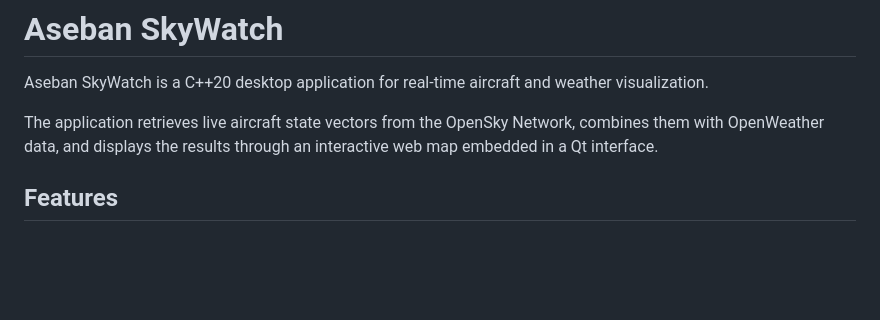
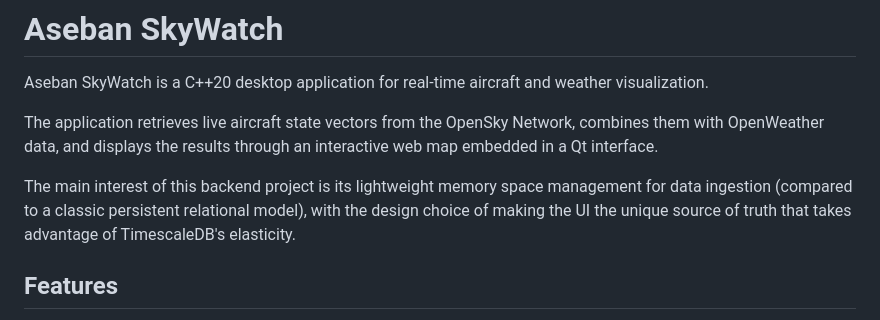
Before and after one commit to albertmm96/myWorks, a Markdown page: AsebanSkyWatch/README.md, the part around the change. Rendered like a GitHub page; blank space fills up the shorter version.

Commit message:
Enhance README

```diff
--- a/AsebanSkyWatch/README.md
+++ b/AsebanSkyWatch/README.md
@@ -3,6 +3,8 @@
 Aseban SkyWatch is a C++20 desktop application for real-time aircraft and weather visualization.
 
 The application retrieves live aircraft state vectors from the OpenSky Network, combines them with OpenWeather data, and displays the results through an interactive web map embedded in a Qt interface.
+
+The main interest of this backend project is its lightweight memory space management for data ingestion (compared to a classic persistent relational model), with the design choice of making the UI the unique source of truth that takes advantage of TimescaleDB's elasticity.
 
 ## Features
 
```
